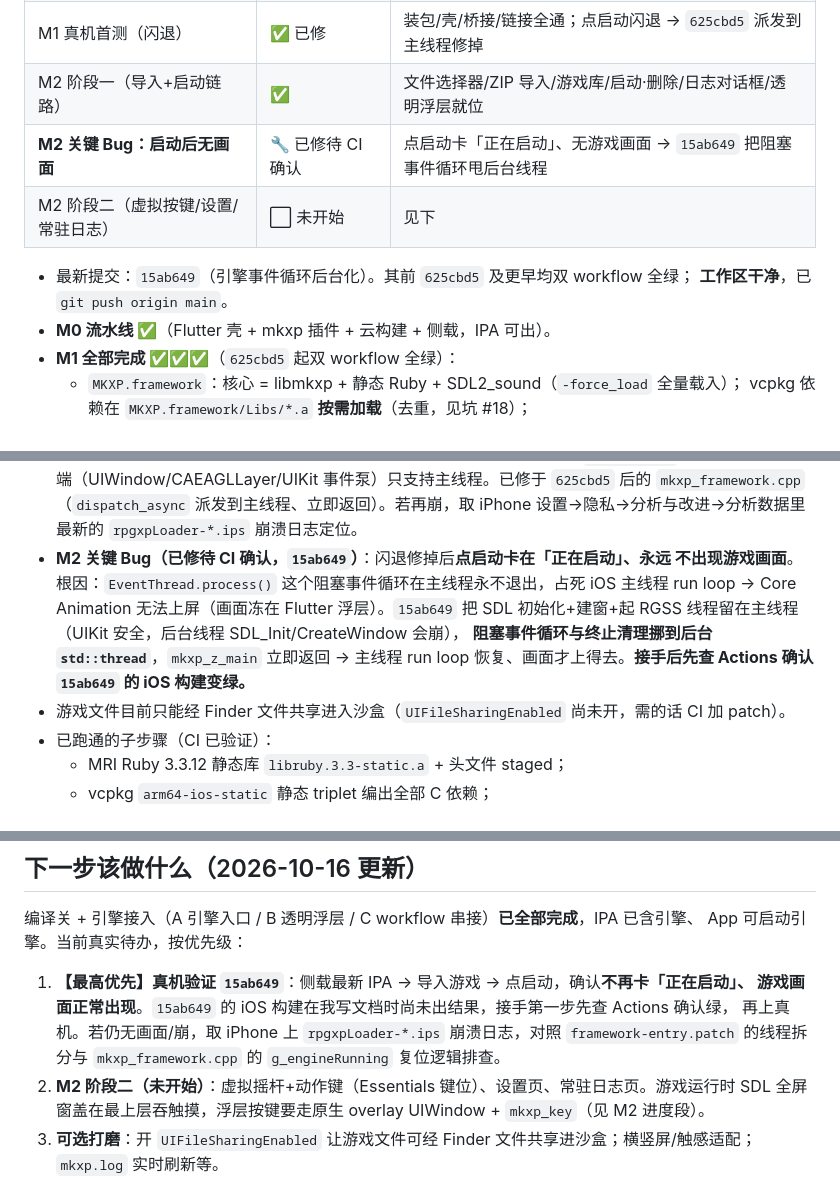
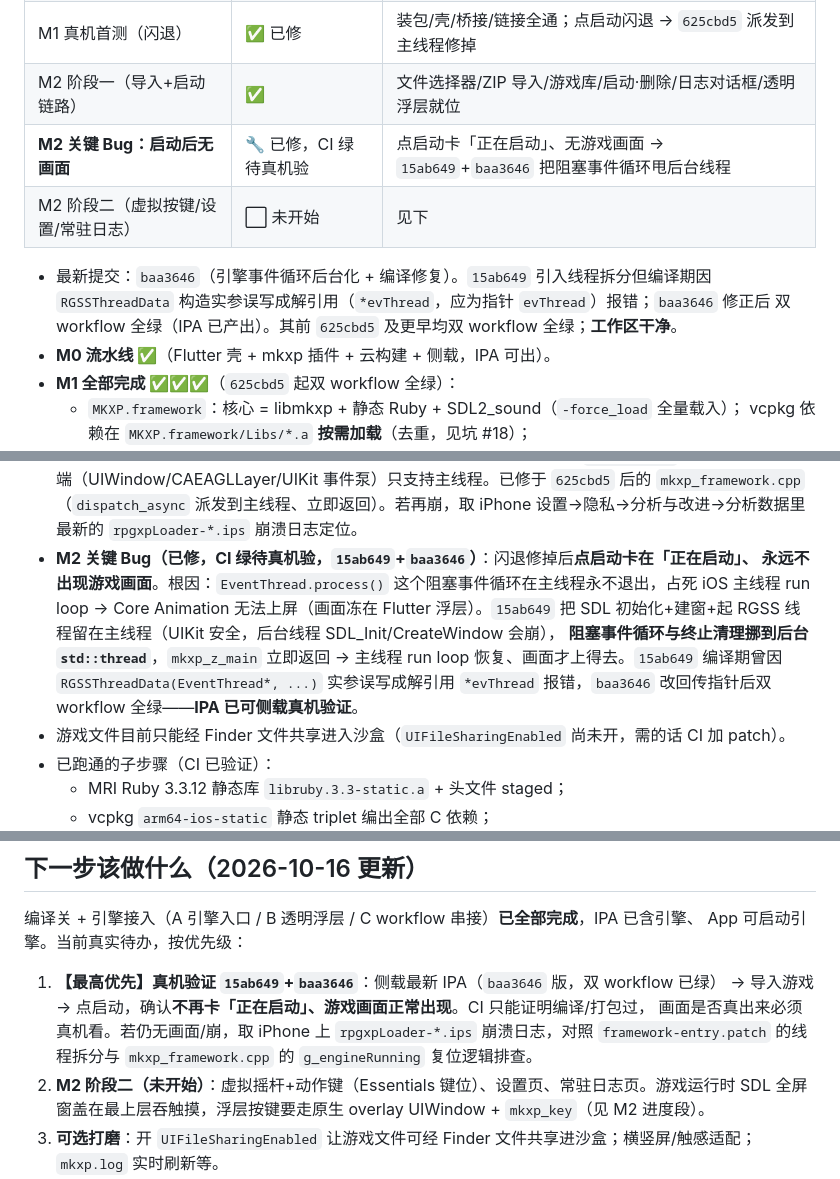
Before and after one commit to vikangliang/rpgxp-ios, a Markdown page: HANDOFF.md, 3 parts joined by grey strips. Rendered like a GitHub page.

Commit message:
docs: HANDOFF 补 baa3646 编译修复与 CI 绿状态
15ab649 引入线程拆分但编译期 RGSSThreadData 实参误写解引用 *evThread（应为指针），
baa3646 修正后双 workflow 全绿、IPA 可侧载。更新里程碑表/最新提交/M2 修复说明/下一步，
确保换电脑 pull 下来的是含最终修复状态的完整接力记忆。

```diff
--- a/HANDOFF.md
+++ b/HANDOFF.md
@@ -12,11 +12,12 @@
 | M1 编译/框架化 | ✅✅✅ | 双 workflow 全绿；`MKXP.framework` 含引擎；12 编译坑 + 6 链接坑全填平 |
 | M1 真机首测（闪退） | ✅ 已修 | 装包/壳/桥接/链接全通；点启动闪退 → `625cbd5` 派发到主线程修掉 |
 | M2 阶段一（导入+启动链路） | ✅ | 文件选择器/ZIP 导入/游戏库/启动·删除/日志对话框/透明浮层就位 |
-| **M2 关键 Bug：启动后无画面** | 🔧 已修待 CI 确认 | 点启动卡「正在启动」、无游戏画面 → `15ab649` 把阻塞事件循环甩后台线程 |
+| **M2 关键 Bug：启动后无画面** | 🔧 已修，CI 绿待真机验 | 点启动卡「正在启动」、无游戏画面 → `15ab649`+`baa3646` 把阻塞事件循环甩后台线程 |
 | M2 阶段二（虚拟按键/设置/常驻日志） | ⬜ 未开始 | 见下 |
 
-- 最新提交：`15ab649`（引擎事件循环后台化）。其前 `625cbd5` 及更早均双 workflow 全绿；
-  **工作区干净**，已 `git push origin main`。
+- 最新提交：`baa3646`（引擎事件循环后台化 + 编译修复）。`15ab649` 引入线程拆分但编译期因
+  `RGSSThreadData` 构造实参误写成解引用（`*evThread`，应为指针 `evThread`）报错；`baa3646` 修正后
+  双 workflow 全绿（IPA 已产出）。其前 `625cbd5` 及更早均双 workflow 全绿；**工作区干净**。
 - **M0 流水线 ✅**（Flutter 壳 + mkxp 插件 + 云构建 + 侧载，IPA 可出）。
 - **M1 全部完成 ✅✅✅**（`625cbd5` 起双 workflow 全绿）：
   - `MKXP.framework`：核心 = libmkxp + 静态 Ruby + SDL2_sound（`-force_load` 全量载入）；
@@ -31,12 +32,13 @@
   事件泵）只支持主线程。已修于 `625cbd5` 后的 `mkxp_framework.cpp`（`dispatch_async`
   派发到主线程、立即返回）。若再崩，取 iPhone 设置→隐私→分析与改进→分析数据里最新的
   `rpgxpLoader-*.ips` 崩溃日志定位。
-- **M2 关键 Bug（已修待 CI 确认，`15ab649`）**：闪退修掉后**点启动卡在「正在启动」、永远
-  不出现游戏画面**。根因：`EventThread.process()` 这个阻塞事件循环在主线程永不退出，占死
+- **M2 关键 Bug（已修，CI 绿待真机验，`15ab649`+`baa3646`）**：闪退修掉后**点启动卡在「正在启动」、
+  永远不出现游戏画面**。根因：`EventThread.process()` 这个阻塞事件循环在主线程永不退出，占死
   iOS 主线程 run loop → Core Animation 无法上屏（画面冻在 Flutter 浮层）。`15ab649` 把
   SDL 初始化+建窗+起 RGSS 线程留在主线程（UIKit 安全，后台线程 SDL_Init/CreateWindow 会崩），
   **阻塞事件循环与终止清理挪到后台 `std::thread`**，`mkxp_z_main` 立即返回 → 主线程 run loop
-  恢复、画面才上得去。**接手后先查 Actions 确认 `15ab649` 的 iOS 构建变绿。**
+  恢复、画面才上得去。`15ab649` 编译期曾因 `RGSSThreadData(EventThread*, ...)` 实参误写成解引用
+  `*evThread` 报错，`baa3646` 改回传指针后双 workflow 全绿——**IPA 已可侧载真机验证**。
 - 游戏文件目前只能经 Finder 文件共享进入沙盒（`UIFileSharingEnabled` 尚未开，需的话 CI 加 patch）。
 - 已跑通的子步骤（CI 已验证）：
   - MRI Ruby 3.3.12 静态库 `libruby.3.3-static.a` + 头文件 staged；
@@ -206,10 +208,10 @@ overlay UIWindow 盖在 SDL 窗口上、按钮直调 `mkxp_key`（不依赖 Flut
 编译关 + 引擎接入（A 引擎入口 / B 透明浮层 / C workflow 串接）**已全部完成**，IPA 已含引擎、
 App 可启动引擎。当前真实待办，按优先级：
 
-1. **【最高优先】真机验证 `15ab649`**：侧载最新 IPA → 导入游戏 → 点启动，确认**不再卡「正在启动」、
-   游戏画面正常出现**。`15ab649` 的 iOS 构建在我写文档时尚未出结果，接手第一步先查 Actions 确认绿，
-   再上真机。若仍无画面/崩，取 iPhone 上 `rpgxpLoader-*.ips` 崩溃日志，对照 `framework-entry.patch`
-   的线程拆分与 `mkxp_framework.cpp` 的 `g_engineRunning` 复位逻辑排查。
+1. **【最高优先】真机验证 `15ab649`+`baa3646`**：侧载最新 IPA（`baa3646` 版，双 workflow 已绿）
+   → 导入游戏 → 点启动，确认**不再卡「正在启动」、游戏画面正常出现**。CI 只能证明编译/打包过，
+   画面是否真出来必须真机看。若仍无画面/崩，取 iPhone 上 `rpgxpLoader-*.ips` 崩溃日志，对照
+   `framework-entry.patch` 的线程拆分与 `mkxp_framework.cpp` 的 `g_engineRunning` 复位逻辑排查。
 2. **M2 阶段二（未开始）**：虚拟摇杆+动作键（Essentials 键位）、设置页、常驻日志页。游戏运行时
    SDL 全屏窗盖在最上层吞触摸，浮层按键要走原生 overlay UIWindow + `mkxp_key`（见 M2 进度段）。
 3. **可选打磨**：开 `UIFileSharingEnabled` 让游戏文件可经 Finder 文件共享进沙盒；横竖屏/触感适配；
```
